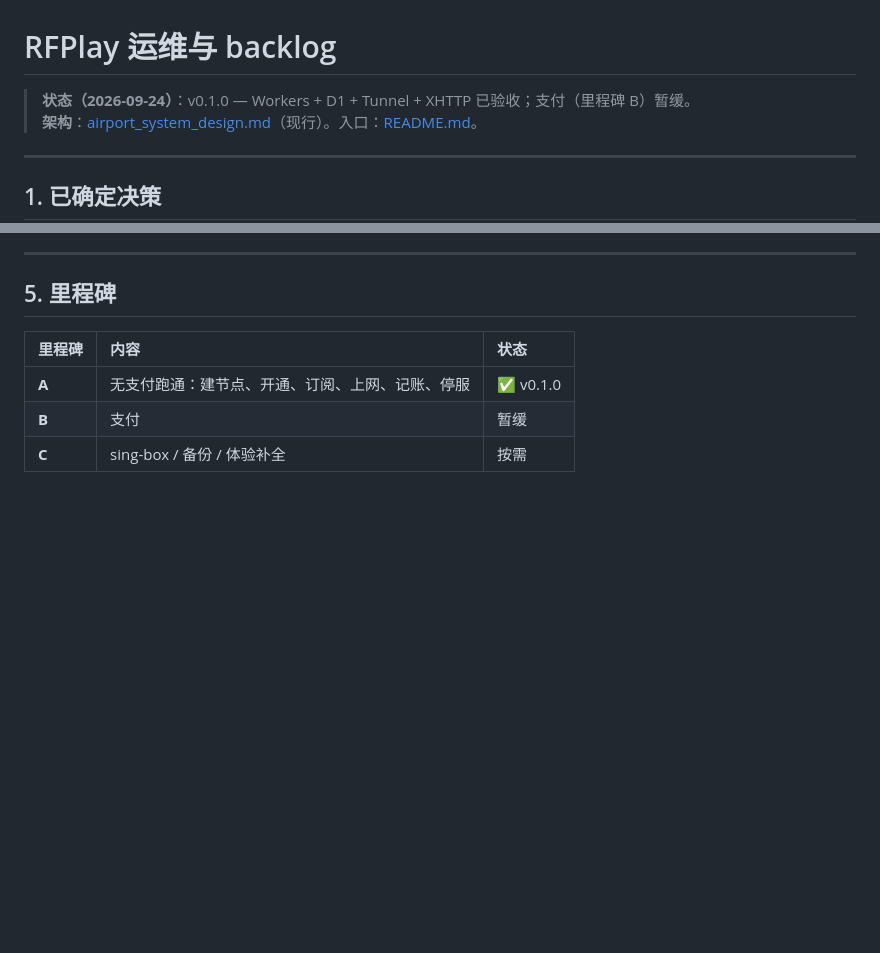
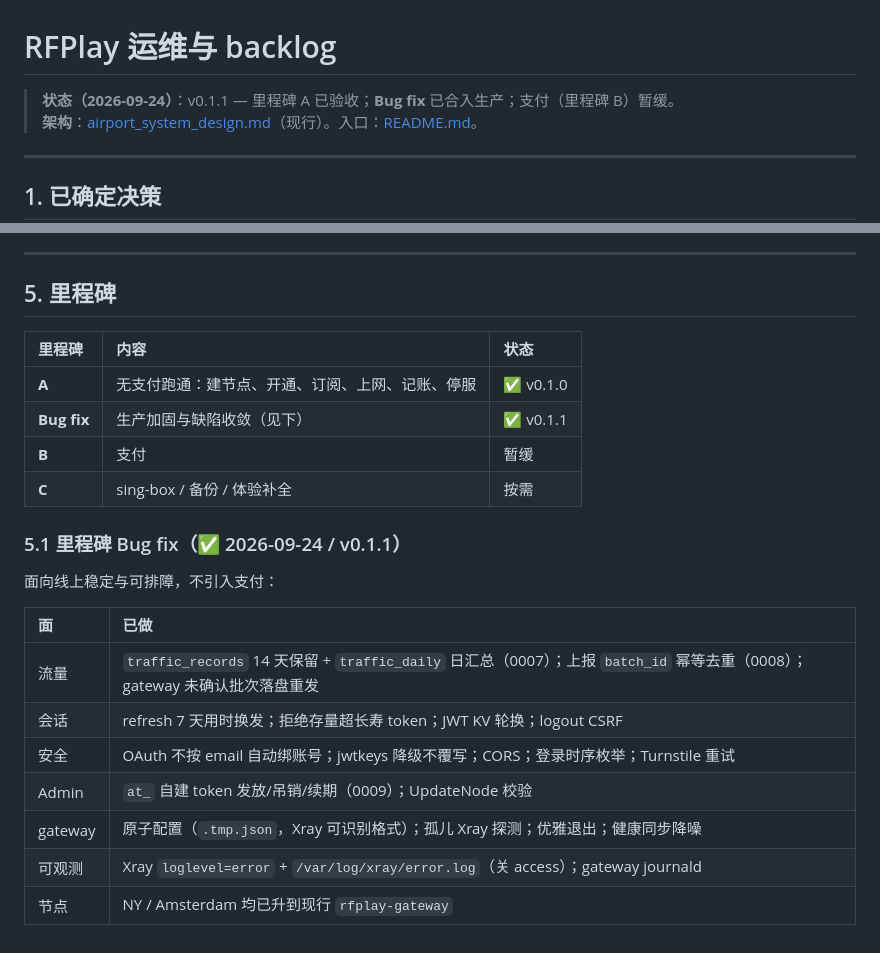
Before and after one commit to ouyexiaogongzhu/airport, a Markdown page: cloudflare_migration_plan.md, 2 parts joined by grey strips. Rendered like a GitHub page; blank space fills up the shorter version.

Commit message:
docs: add Bug fix milestone (v0.1.1)
Record production hardening after milestone A: traffic idempotency,
session/security fixes, gateway reliability, and error-level logs.

Co-authored-by: Cursor <cursoragent@cursor.com>

```diff
--- a/cloudflare_migration_plan.md
+++ b/cloudflare_migration_plan.md
@@ -1,6 +1,6 @@
 # RFPlay 运维与 backlog
 
-> **状态（2026-09-24）**：v0.1.0 — Workers + D1 + Tunnel + XHTTP 已验收；支付（里程碑 B）暂缓。
+> **状态（2026-09-24）**：v0.1.1 — 里程碑 A 已验收；**Bug fix** 已合入生产；支付（里程碑 B）暂缓。
 > **架构**：[airport_system_design.md](airport_system_design.md)（现行）。入口：[README.md](README.md)。
 
 ---
@@ -88,5 +88,20 @@ Vars：`MOCK_PAY_ENABLED="0"`、`PORTAL_URL`、`COOKIE_DOMAIN`。
 | 里程碑 | 内容 | 状态 |
 | :--- | :--- | :--- |
 | **A** | 无支付跑通：建节点、开通、订阅、上网、记账、停服 | ✅ v0.1.0 |
+| **Bug fix** | 生产加固与缺陷收敛（见下） | ✅ v0.1.1 |
 | **B** | 支付 | 暂缓 |
 | **C** | sing-box / 备份 / 体验补全 | 按需 |
+
+### 5.1 里程碑 Bug fix（✅ 2026-09-24 / v0.1.1）
+
+面向线上稳定与可排障，不引入支付：
+
+| 面 | 已做 |
+| :--- | :--- |
+| 流量 | `traffic_records` 14 天保留 + `traffic_daily` 日汇总（0007）；上报 `batch_id` 幂等去重（0008）；gateway 未确认批次落盘重发 |
+| 会话 | refresh 7 天用时换发；拒绝存量超长寿 token；JWT KV 轮换；logout CSRF |
+| 安全 | OAuth 不按 email 自动绑账号；jwtkeys 降级不覆写；CORS；登录时序枚举；Turnstile 重试 |
+| Admin | `at_` 自建 token 发放/吊销/续期（0009）；UpdateNode 校验 |
+| gateway | 原子配置（`.tmp.json`，Xray 可识别格式）；孤儿 Xray 探测；优雅退出；健康同步降噪 |
+| 可观测 | Xray `loglevel=error` + `/var/log/xray/error.log`（关 access）；gateway journald |
+| 节点 | NY / Amsterdam 均已升到现行 `rfplay-gateway` |
```
Also changed, not shown: README.md (+1 -0 lines), airport_system_design.md (+1 -1 lines).
